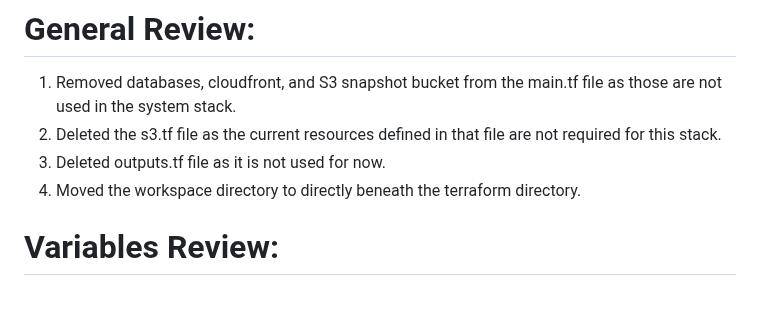
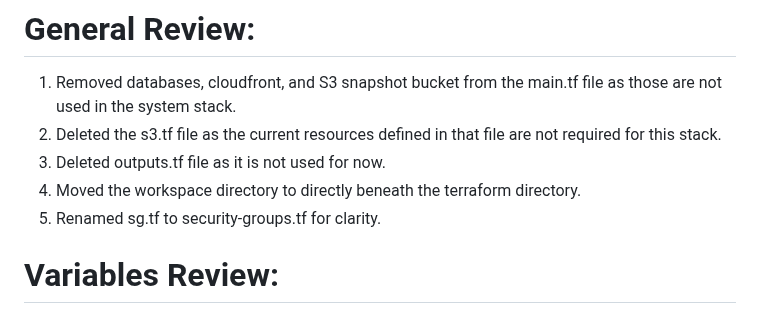
Before and after one commit to CBIIT/ccdi-federation-api-deployments, a Markdown page: terraform/README.md, the part around the change. GitHub-like rendering.

Commit message:
updated file names

```diff
--- a/terraform/README.md
+++ b/terraform/README.md
@@ -11,6 +11,7 @@
 2. Deleted the s3.tf file as the current resources defined in that file are not required for this stack.
 3. Deleted outputs.tf file as it is not used for now.
 4. Moved the workspace directory to directly beneath the terraform directory.
+5. Renamed sg.tf to security-groups.tf for clarity.
 
 # Variables Review:
 1. set a default value for program and project variables.
```
